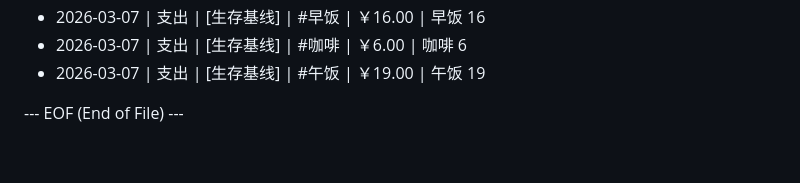
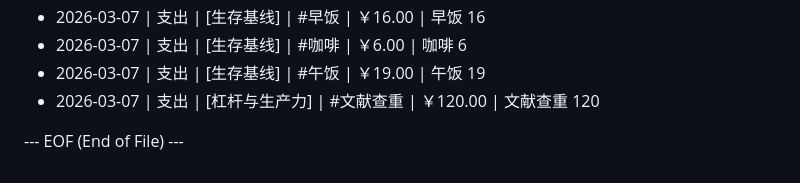
Before and after one commit to wuyaorui2001-crypto/finance-ledger-v3, a Markdown page: finance-ledger-v3.md, the part around the change. GitHub-like rendering.

Commit message:
Auto-backup: ledger update [20260307-173945]

```diff
--- a/finance-ledger-v3.md
+++ b/finance-ledger-v3.md
@@ -172,5 +172,6 @@ categories: [生存基线, 精力与健康维护, 杠杆与生产力, 资产与
 - 2026-03-07 | 支出 | [生存基线] | #早饭 | ￥16.00 | 早饭 16
 - 2026-03-07 | 支出 | [生存基线] | #咖啡 | ￥6.00 | 咖啡 6
 - 2026-03-07 | 支出 | [生存基线] | #午饭 | ￥19.00 | 午饭 19
+- 2026-03-07 | 支出 | [杠杆与生产力] | #文献查重 | ￥120.00 | 文献查重 120
 
 --- EOF (End of File) ---
```
